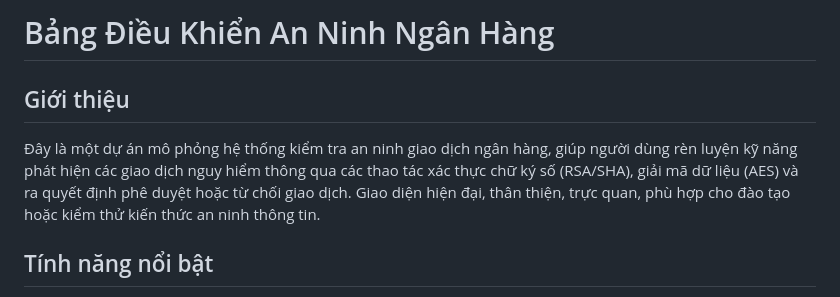
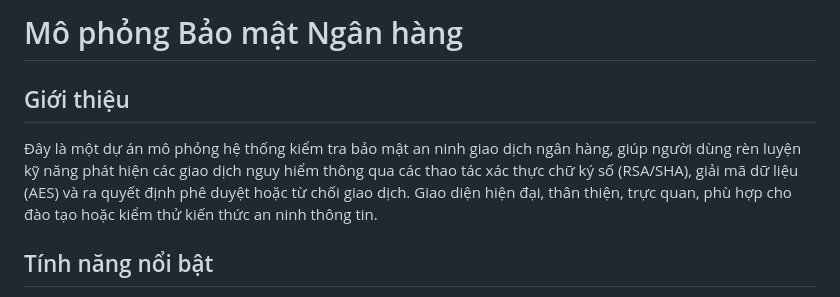
Before and after one commit to quangtsbn/BankSecurityGame, a Markdown page: README.md, the part around the change. Drawn GitHub-style.

```diff
--- a/README.md
+++ b/README.md
@@ -1,8 +1,8 @@
-# Bảng Điều Khiển An Ninh Ngân Hàng
+# Mô phỏng Bảo mật Ngân hàng
 
 ## Giới thiệu
 
-Đây là một dự án mô phỏng hệ thống kiểm tra an ninh giao dịch ngân hàng, giúp người dùng rèn luyện kỹ năng phát hiện các giao dịch nguy hiểm thông qua các thao tác xác thực chữ ký số (RSA/SHA), giải mã dữ liệu (AES) và ra quyết định phê duyệt hoặc từ chối giao dịch. Giao diện hiện đại, thân thiện, trực quan, phù hợp cho đào tạo hoặc kiểm thử kiến thức an ninh thông tin.
+Đây là một dự án mô phỏng hệ thống kiểm tra bảo mật an ninh giao dịch ngân hàng, giúp người dùng rèn luyện kỹ năng phát hiện các giao dịch nguy hiểm thông qua các thao tác xác thực chữ ký số (RSA/SHA), giải mã dữ liệu (AES) và ra quyết định phê duyệt hoặc từ chối giao dịch. Giao diện hiện đại, thân thiện, trực quan, phù hợp cho đào tạo hoặc kiểm thử kiến thức an ninh thông tin.
 
 ## Tính năng nổi bật
 - **Kiểm tra chữ ký số RSA/SHA**: Xác thực tính toàn vẹn và nguồn gốc giao dịch.
```
